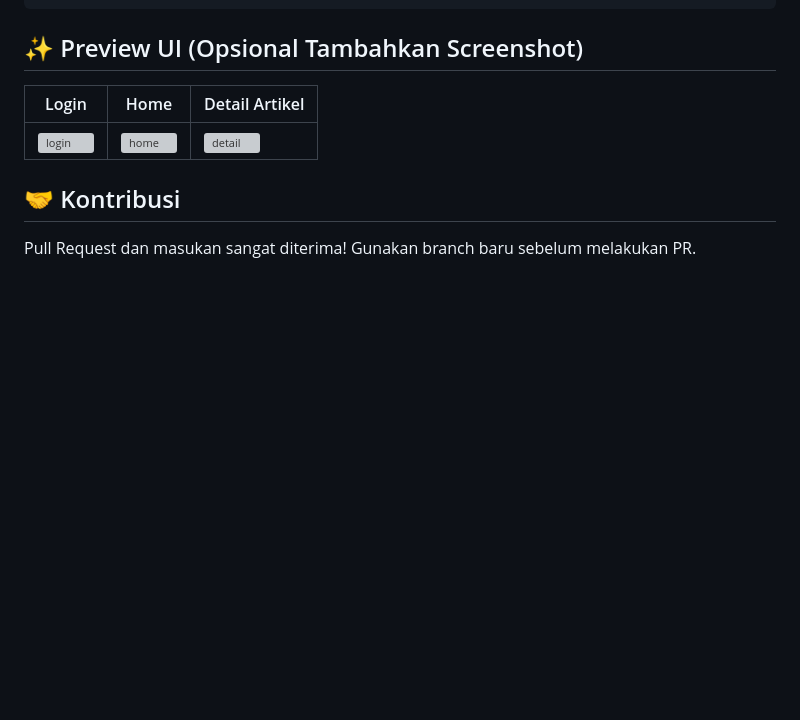
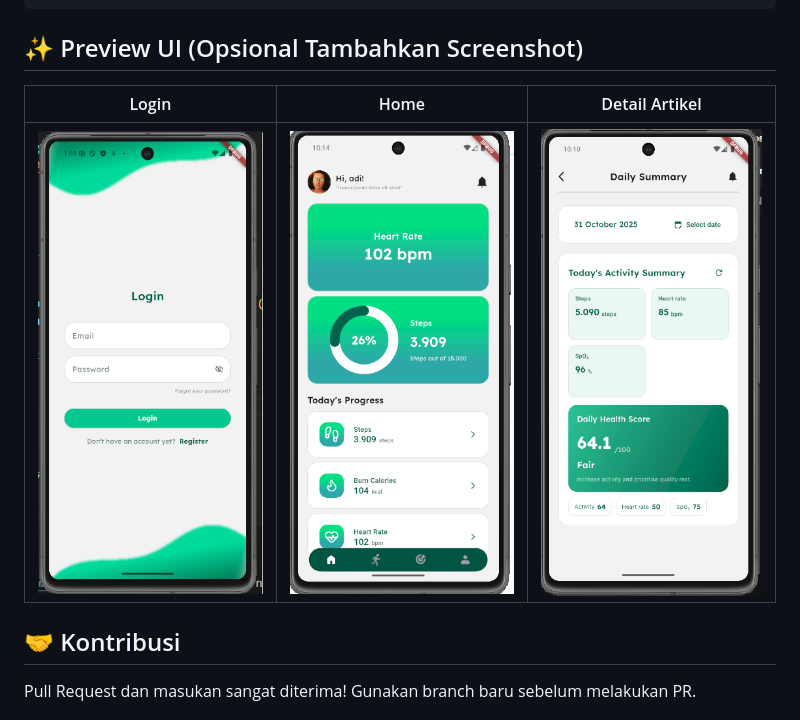
Before and after one commit to Adii322/UAS_Mobile-Programing, a Markdown page: README.md, the part around the change. GitHub-like rendering; blank space fills up the shorter version; grey boxes are pictures that could not be loaded.

Commit message:
Penambahan foto

```diff
--- a/README.md
+++ b/README.md
@@ -128,7 +128,7 @@ Upload → Supabase Storage → Simpan URL → Tampilkan di Artikel
 
 | Login                      | Home                     | Detail Artikel               |
 | -------------------------- | ------------------------ | ---------------------------- |
-| ![login](assets/Screenshot2025-10-30135949.png) | ![home](assets/home.png) | ![detail](assets/detail.png) |
+| ![login](assets/Screenshot%202025-10-30%20135949.png) | ![home](assets/Screenshot%202025-11-01%20221456.png) | ![detail](assets/Screenshot%202025-11-01%20221109.png) |
 
 
 ## 🤝 Kontribusi
```
